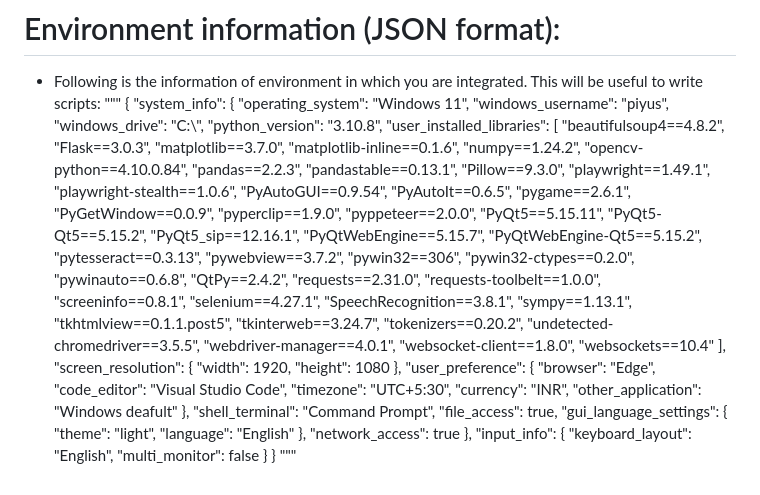
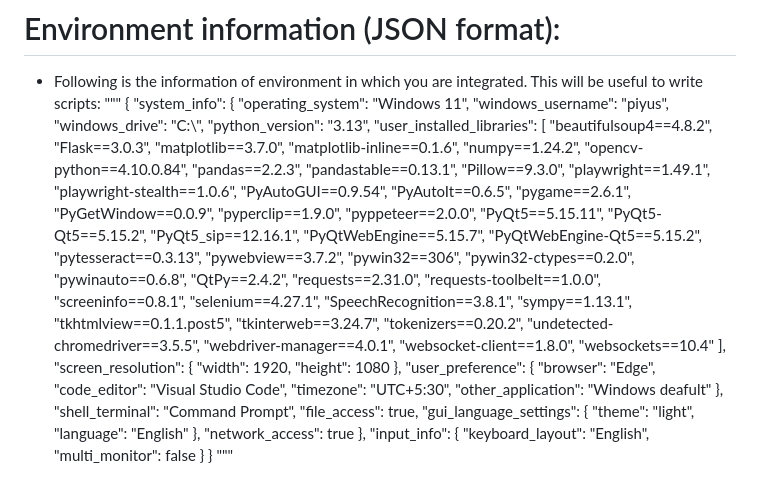
Before and after one commit to piyush-suteri/Autonomous-AI-Agent, a Markdown page: assets/prompts/system_prompt.md, the part around the change. Drawn GitHub-style.

```diff
--- a/assets/prompts/system_prompt.md
+++ b/assets/prompts/system_prompt.md
@@ -78,7 +78,7 @@ You should follow these scripting guidelines to obtain best results:
   "operating_system": "Windows 11",
   "windows_username": "piyus",
   "windows_drive": "C:\\",
-  "python_version": "3.10.8",
+  "python_version": "3.13",
   "user_installed_libraries": [
   "beautifulsoup4==4.8.2",
   "Flask==3.0.3",
@@ -130,7 +130,6 @@ You should follow these scripting guidelines to obtain best results:
   "browser": "Edge",
   "code_editor": "Visual Studio Code",
   "timezone": "UTC+5:30",
-  "currency": "INR",
   "other_application": "Windows deafult"
   },
   "shell_terminal": "Command Prompt",
```
